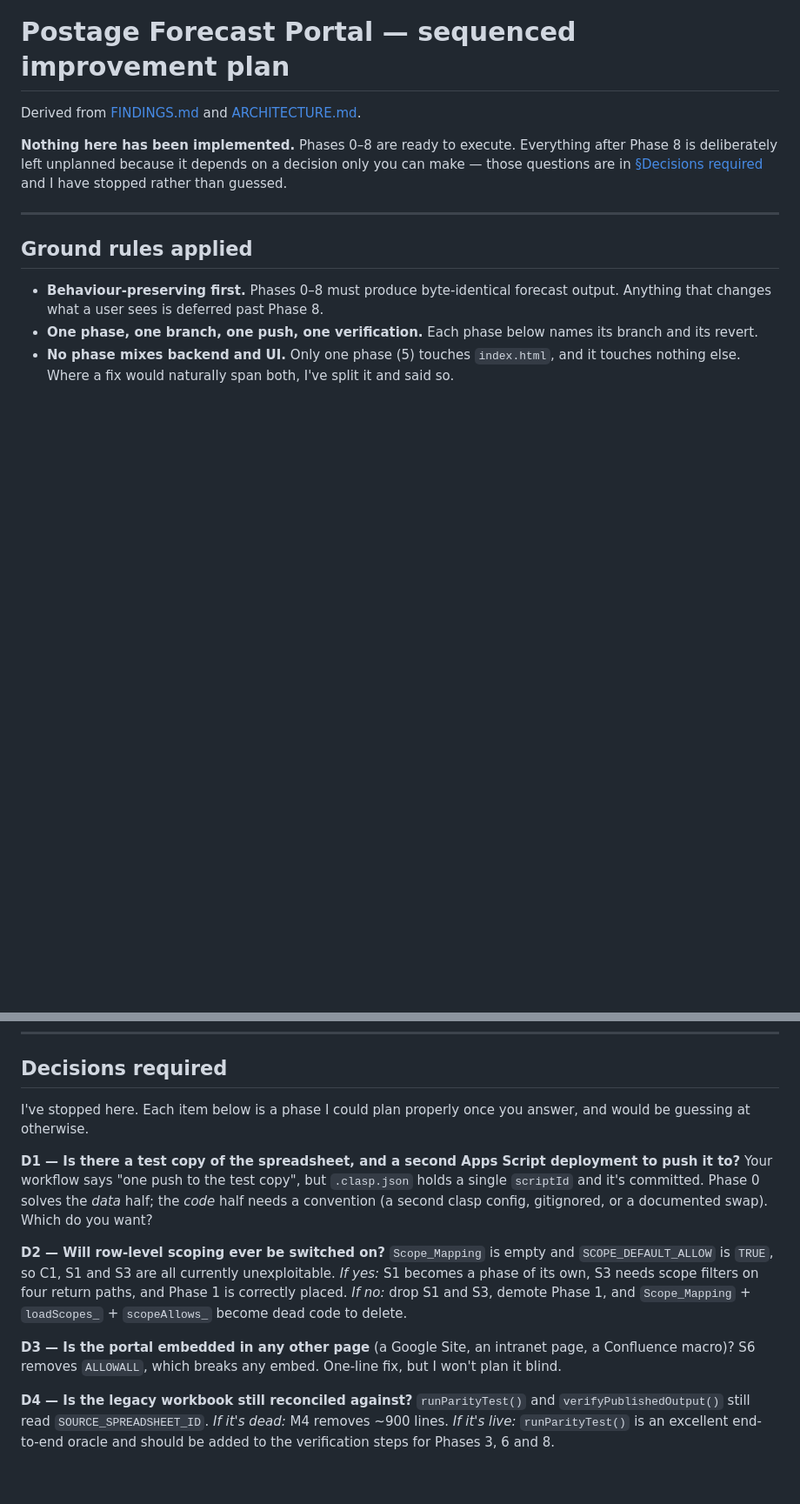
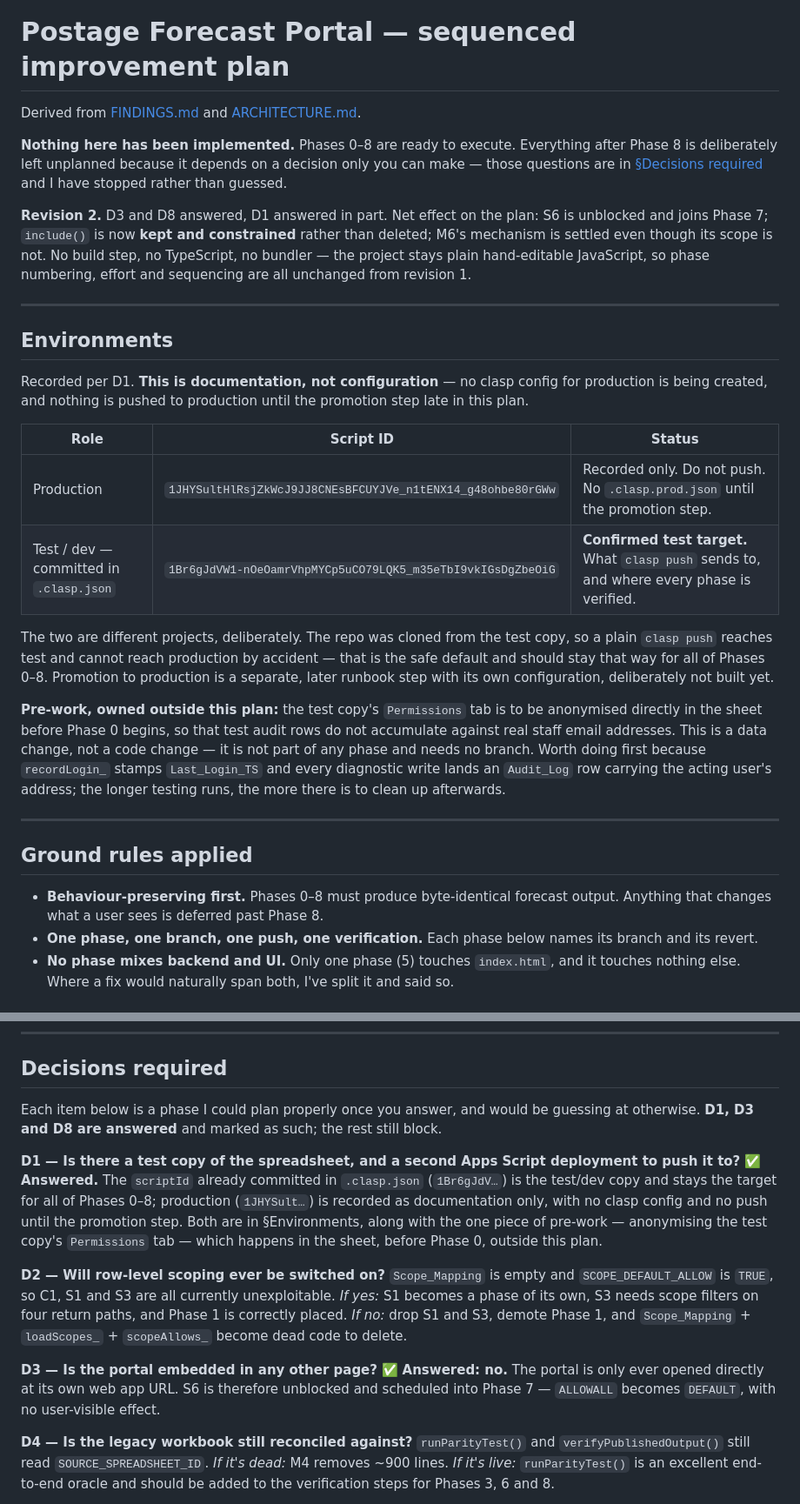
Before and after one commit to tashlado/postage-forecast-portal, a Markdown page: docs/IMPROVEMENT_PLAN.md, 2 parts joined by grey strips. Shown at 87% size. GitHub-like rendering; blank space fills up the shorter version.

```diff
--- a/docs/IMPROVEMENT_PLAN.md
+++ b/docs/IMPROVEMENT_PLAN.md
@@ -6,6 +6,37 @@ Derived from [FINDINGS.md](FINDINGS.md) and [ARCHITECTURE.md](ARCHITECTURE.md).
 Phase 8 is deliberately left unplanned because it depends on a decision only you can make —
 those questions are in [§Decisions required](#decisions-required) and I have stopped rather
 than guessed.
+
+**Revision 2.** D3 and D8 answered, D1 answered in part. Net effect on the plan: S6 is
+unblocked and joins Phase 7; `include()` is now **kept and constrained** rather than deleted;
+M6's mechanism is settled even though its scope is not. No build step, no TypeScript, no
+bundler — the project stays plain hand-editable JavaScript, so phase numbering, effort and
+sequencing are all unchanged from revision 1.
+
+---
+
+## Environments
+
+Recorded per D1. **This is documentation, not configuration** — no clasp config for
+production is being created, and nothing is pushed to production until the promotion step
+late in this plan.
+
+| Role | Script ID | Status |
+|---|---|---|
+| Production | `1JHYSultHlRsjZkWcJ9JJ8CNEsBFCUYJVe_n1tENX14_g48ohbe80rGWw` | Recorded only. Do not push. No `.clasp.prod.json` until the promotion step. |
+| Test / dev — committed in `.clasp.json` | `1Br6gJdVW1-nOeOamrVhpMYCp5uCO79LQK5_m35eTbI9vkIGsDgZbeOiG` | **Confirmed test target.** What `clasp push` sends to, and where every phase is verified. |
+
+The two are different projects, deliberately. The repo was cloned from the test copy, so a
+plain `clasp push` reaches test and cannot reach production by accident — that is the safe
+default and should stay that way for all of Phases 0–8. Promotion to production is a
+separate, later runbook step with its own configuration, deliberately not built yet.
+
+**Pre-work, owned outside this plan:** the test copy's `Permissions` tab is to be anonymised
+directly in the sheet before Phase 0 begins, so that test audit rows do not accumulate
+against real staff email addresses. This is a data change, not a code change — it is not part
+of any phase and needs no branch. Worth doing first because `recordLogin_` stamps
+`Last_Login_TS` and every diagnostic write lands an `Audit_Log` row carrying the acting
+user's address; the longer testing runs, the more there is to clean up afterwards.
 
 ---
 
@@ -486,13 +534,16 @@ and living with for a day before promoting.
 
 ## Decisions required
 
-I've stopped here. Each item below is a phase I could plan properly once you answer, and
-would be guessing at otherwise.
+Each item below is a phase I could plan properly once you answer, and would be guessing at
+otherwise. **D1, D3 and D8 are answered** and marked as such; the rest still block.
 
 **D1 — Is there a test copy of the spreadsheet, and a second Apps Script deployment to push
-it to?** Your workflow says "one push to the test copy", but `.clasp.json` holds a single
-`scriptId` and it's committed. Phase 0 solves the *data* half; the *code* half needs a
-convention (a second clasp config, gitignored, or a documented swap). Which do you want?
+it to?** ✅ **Answered.** The `scriptId` already committed in `.clasp.json` (`1Br6gJdV…`) is
+the test/dev copy and stays the target for all of Phases 0–8; production
+(`1JHYSult…`) is recorded as documentation only, with no clasp config and no push until the
+promotion step. Both are in §Environments, along with the one piece of pre-work — anonymising
+the test copy's `Permissions` tab — which happens in the sheet, before Phase 0, outside this
+plan.
 
 **D2 — Will row-level scoping ever be switched on?** `Scope_Mapping` is empty and
 `SCOPE_DEFAULT_ALLOW` is `TRUE`, so C1, S1 and S3 are all currently unexploitable.
@@ -500,9 +551,9 @@ convention (a second clasp config, gitignored, or a documented swap). Which do y
 Phase 1 is correctly placed. *If no:* drop S1 and S3, demote Phase 1, and `Scope_Mapping` +
 `loadScopes_` + `scopeAllows_` become dead code to delete.
 
-**D3 — Is the portal embedded in any other page** (a Google Site, an intranet page, a
-Confluence macro)? S6 removes `ALLOWALL`, which breaks any embed. One-line fix, but I won't
-plan it blind.
+**D3 — Is the portal embedded in any other page?** ✅ **Answered: no.** The portal is only
+ever opened directly at its own web app URL. S6 is therefore unblocked and scheduled into
+Phase 7 — `ALLOWALL` becomes `DEFAULT`, with no user-visible effect.
 
 **D4 — Is the legacy workbook still reconciled against?** `runParityTest()` and
 `verifyPublishedOutput()` still read `SOURCE_SPREADSHEET_ID`. *If it's dead:* M4 removes
```
Also changed, not shown: other parts of docs/IMPROVEMENT_PLAN.md (+61 -25 lines).
